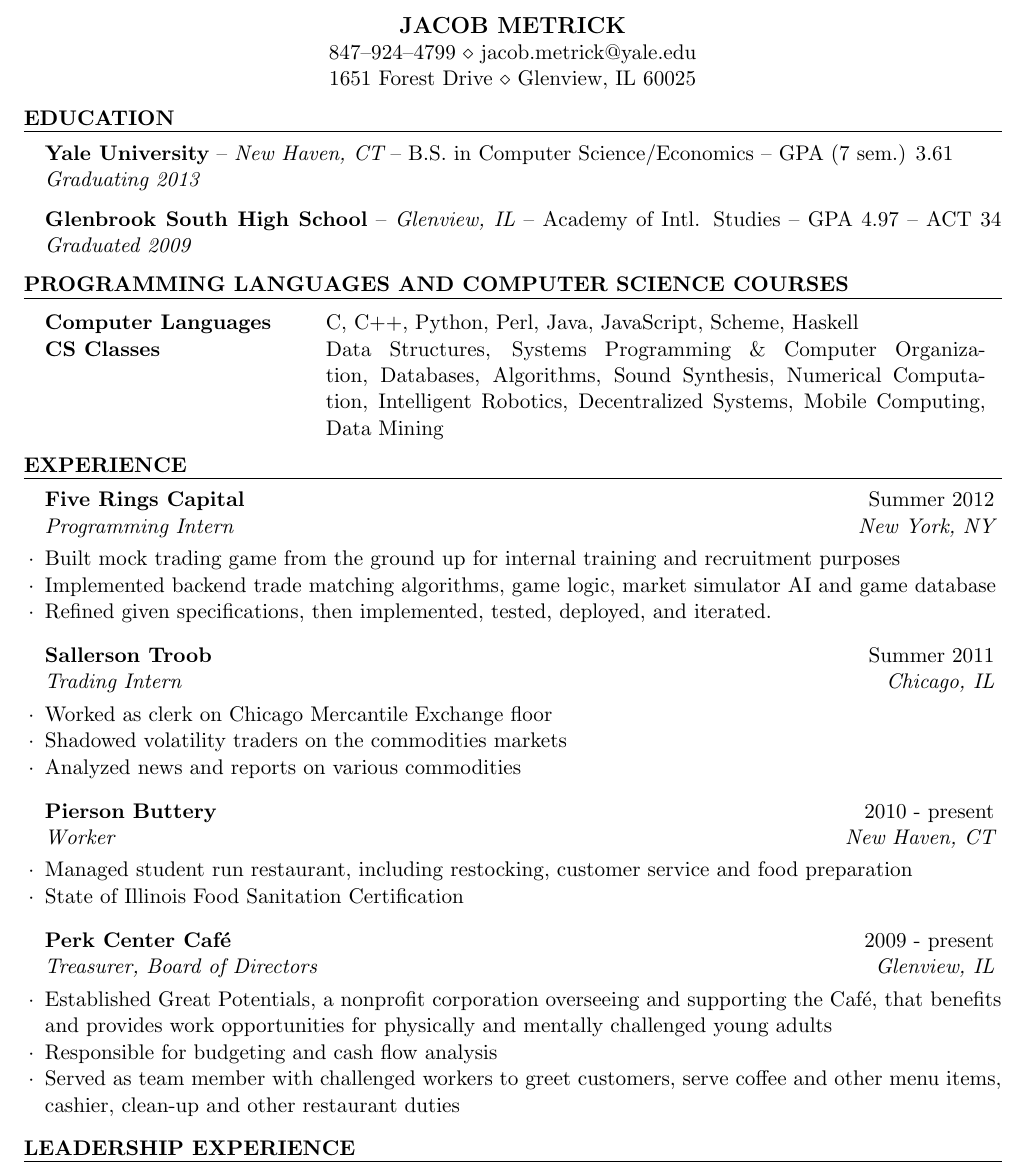
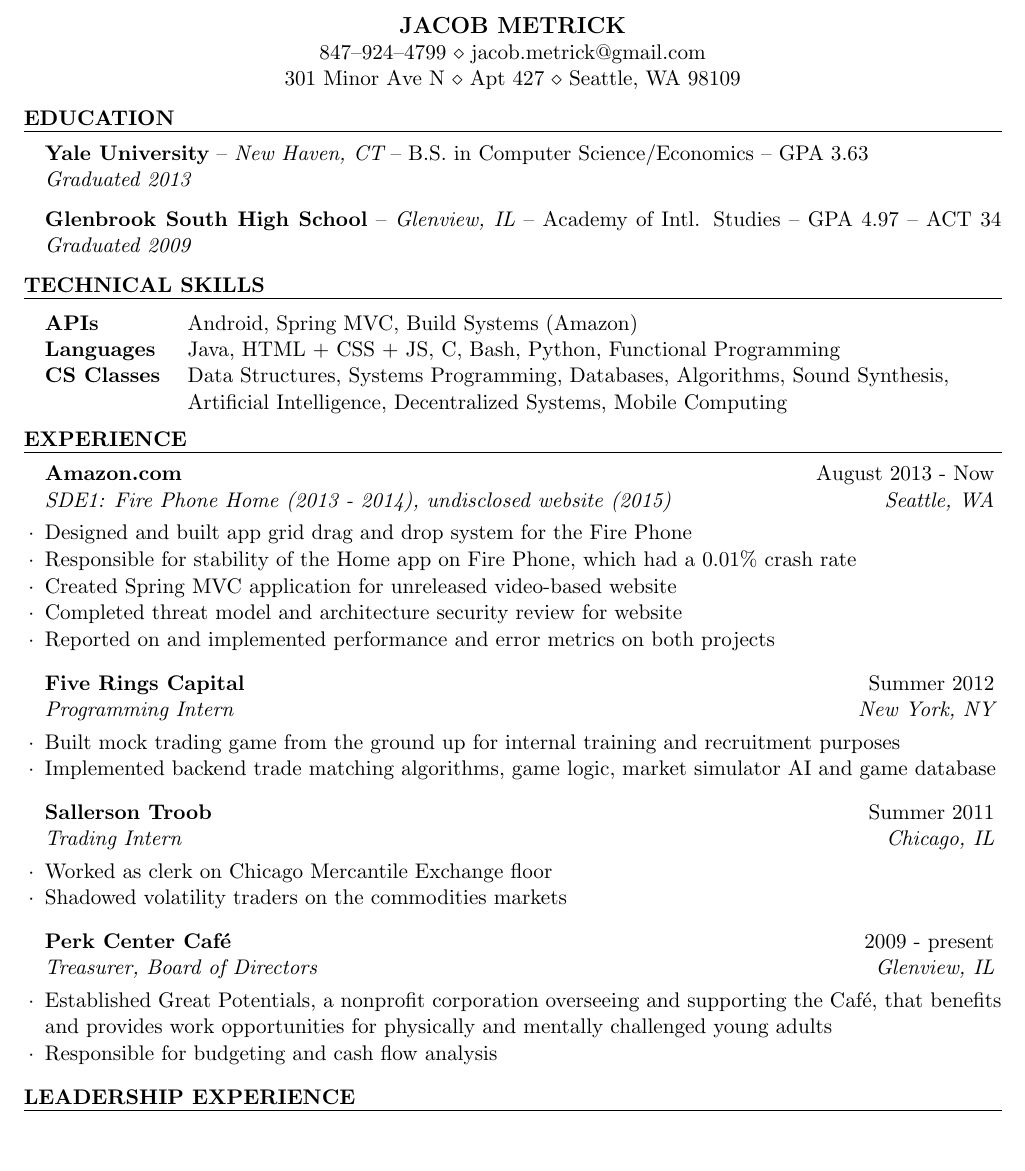
Before and after one commit to jacobmetrick/resume, a LaTeX CV (jacob_resume.tex): part of the page, cut so that both start at the same text, the shorter picture padded with empty space. Compiled offline with pdfLaTeX.

Commit message:
Add Amazon experience, made tweaks.

```diff
--- a/jacob_resume.tex
+++ b/jacob_resume.tex
@@ -25,8 +25,8 @@
 % Original: 0.6 bottom and top margins
 
 \name{Jacob Metrick} % Your name
-\address{1651 Forest Drive \\ Glenview, IL 60025} % Your address
-\address{847--924--4799 \\ jacob.metrick@yale.edu} % Your phone number and email
+\address{301 Minor Ave N \\ Apt 427 \\ Seattle, WA 98109} % Your address
+\address{847--924--4799 \\ jacob.metrick@gmail.com} % Your phone number and email
 
 \begin{document}
 
@@ -37,8 +37,8 @@
 \begin{rSection}{Education}
 
 {\bf Yale University} -- {\em New Haven, CT} -- B.S. in Computer Science\slash Economics
--- GPA (7 sem.) 3.61 \\
-{\em Graduating 2013}
+-- GPA  3.63 \\
+{\em Graduated 2013}
 
 {\bf Glenbrook South High School} -- {\em Glenview, IL} -- Academy of Intl. Studies --
 GPA 4.97 -- ACT 34
@@ -47,16 +47,17 @@
 \end{rSection}
 
 %----------------------------------------------------------------------------------------
-%	TECHNICAL STRENGTHS SECTION
+%	TECHNICAL SKILLS
 %----------------------------------------------------------------------------------------
 
-\begin{rSection}{Programming Languages and Computer Science Courses}
+\begin{rSection}{Technical Skills}
 
-\begin{tabular}{ @{} >{\bfseries}l @{\hspace{6ex}} p{12cm} }
-Computer Languages & C, C++, Python, Perl, Java, JavaScript, Scheme, Haskell \\
-CS Classes & Data Structures, Systems Programming \& Computer Organization, Databases,
-Algorithms, Sound Synthesis, Numerical Computation, Intelligent Robotics, Decentralized
-Systems, Mobile Computing, \mbox{Data Mining}
+\begin{tabular}{ @{} >{\bfseries}l @{\hspace{3ex}} >{\raggedright\let\newline\\\arraybackslash\hspace{0pt}}p{15cm} }
+APIs & Android, Spring MVC, Build Systems (Amazon) \\
+Languages & Java, HTML + CSS + JS, C, Bash, Python, Functional Programming\\
+CS Classes & Data Structures, Systems Programming,  Databases,
+Algorithms, Sound Synthesis, Artificial Intelligence, Decentralized
+Systems, \mbox{Mobile Computing}
 \end{tabular}
 
 \end{rSection}
@@ -67,10 +68,17 @@
 
 \begin{rSection}{Experience}
 
+\begin{rSubsection}{Amazon.com}{August 2013 - Now}{SDE1: Fire Phone Home (2013 - 2014), undisclosed website (2015)}{Seattle, WA}
+\item Designed and built app grid drag and drop system for the Fire Phone
+\item Responsible for stability of the Home app on Fire Phone, which had a 0.01\% crash rate
+\item Created Spring MVC application for unreleased video-based website
+\item Completed threat model and architecture security review for website
+\item Reported on and implemented performance and error metrics on both projects
+\end{rSubsection}
+
 \begin{rSubsection}{Five Rings Capital}{Summer 2012}{Programming Intern}{New York, NY}
 \item Built mock trading game from the ground up for internal training and recruitment purposes
 \item Implemented backend trade matching algorithms, game logic, market simulator AI and game database
-\item Refined given specifications, then implemented, tested, deployed, and iterated.
 \end{rSubsection}
 
 %------------------------------------------------
@@ -78,14 +86,6 @@
 \begin{rSubsection}{Sallerson Troob}{Summer 2011}{Trading Intern}{Chicago, IL}
 \item Worked as clerk on Chicago Mercantile Exchange floor
 \item Shadowed volatility traders on the commodities markets
-\item Analyzed news and reports on various commodities
-\end{rSubsection}
-
-%------------------------------------------------
-
-\begin{rSubsection}{Pierson Buttery}{2010 - present}{Worker}{New Haven, CT}
-\item Managed student run restaurant, including restocking, customer service and food preparation
-\item State of Illinois Food Sanitation Certification
 \end{rSubsection}
 
 %------------------------------------------------
@@ -93,7 +93,6 @@
 \begin{rSubsection}{Perk Center Caf\'{e}}{2009 - present}{Treasurer, Board of Directors}{Glenview, IL}
 \item Established Great Potentials, a nonprofit corporation overseeing and supporting the Caf\'{e}, that benefits and provides work opportunities for physically and mentally challenged young adults
 \item Responsible for budgeting and cash flow analysis
-\item Served as team member with challenged workers to greet customers, serve coffee and other menu items, cashier, clean-up and other restaurant duties
 \end{rSubsection}
 
 \end{rSection}
```
Also changed, not shown: jacob_resume.tex (4 more changed lines).
